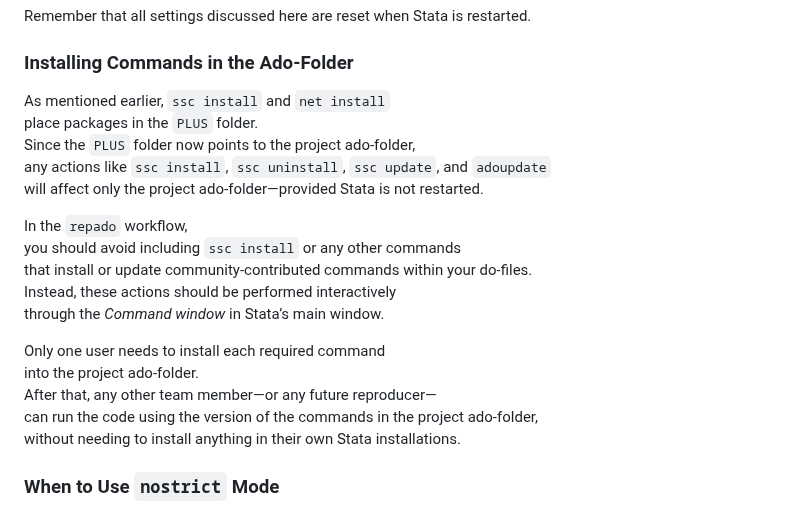
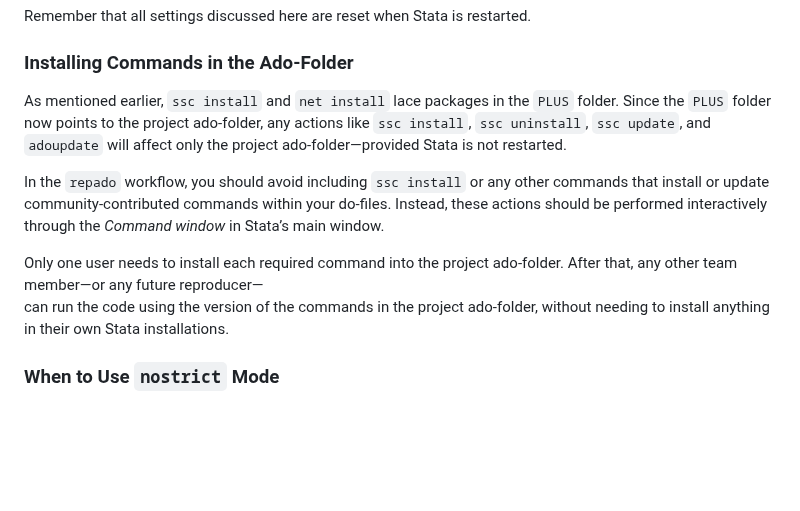
Before and after one commit to worldbank/repkit, a Markdown page: src/vignettes/ado-management-with-repado.md, the part around the change. GitHub-like rendering; blank space fills up the shorter version.

Commit message:
fix weird spacing

```diff
--- a/src/vignettes/ado-management-with-repado.md
+++ b/src/vignettes/ado-management-with-repado.md
@@ -110,23 +110,12 @@ Remember that all settings discussed here are reset when Stata is restarted.
 
 ### Installing Commands in the Ado-Folder
 
-As mentioned earlier, `ssc install` and `net install`
-place packages in the `PLUS` folder.
-Since the `PLUS` folder now points to the project ado-folder,
-any actions like `ssc install`, `ssc uninstall`, `ssc update`, and `adoupdate`
-will affect only the project ado-folder—provided Stata is not restarted.
+As mentioned earlier, `ssc install` and `net install` lace packages in the `PLUS` folder. Since the `PLUS` folder now points to the project ado-folder, any actions like `ssc install`, `ssc uninstall`, `ssc update`, and `adoupdate` will affect only the project ado-folder—provided Stata is not restarted.
 
-In the `repado` workflow,
-you should avoid including `ssc install` or any other commands
-that install or update community-contributed commands within your do-files.
-Instead, these actions should be performed interactively
-through the _Command window_ in Stata’s main window.
+In the `repado` workflow, you should avoid including `ssc install` or any other commands that install or update community-contributed commands within your do-files. Instead, these actions should be performed interactively through the _Command window_ in Stata’s main window.
 
-Only one user needs to install each required command
-into the project ado-folder.
-After that, any other team member—or any future reproducer—
-can run the code using the version of the commands in the project ado-folder,
-without needing to install anything in their own Stata installations.
+Only one user needs to install each required command into the project ado-folder. After that, any other team member—or any future reproducer—
+can run the code using the version of the commands in the project ado-folder, without needing to install anything in their own Stata installations.
 
 ### When to Use `nostrict` Mode
 
```
